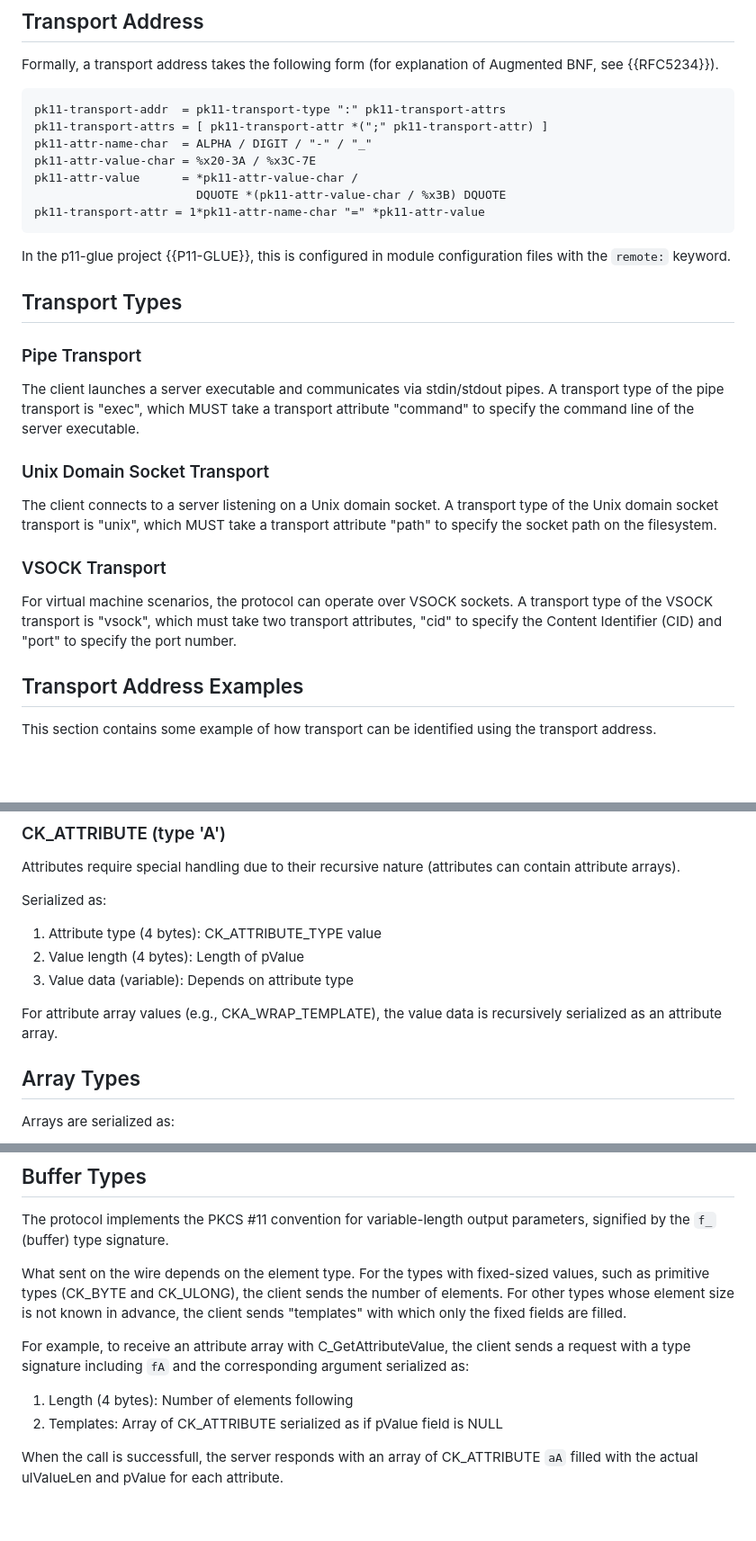
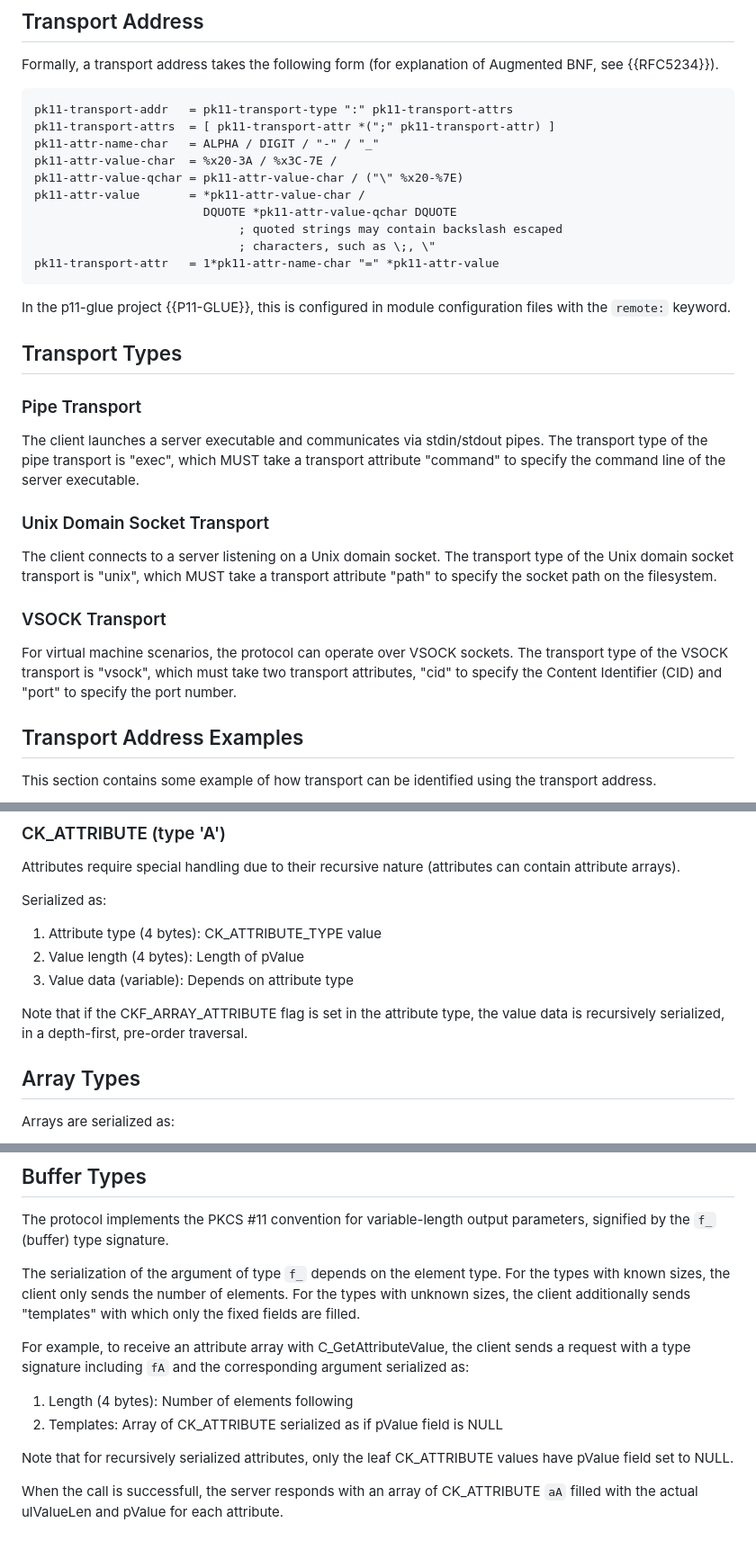
Before and after one commit to ueno/draft-ueno-pkcs11-rpc, a Markdown page: draft-ueno-pkcs11-rpc.md, 3 parts joined by grey strips. Shown at 90% size. Rendered like a GitHub page; blank space fills up the shorter version.

Commit message:
Clarify recursive attributes
Signed-off-by: Daiki Ueno <dueno@redhat.com>

```diff
--- a/draft-ueno-pkcs11-rpc.md
+++ b/draft-ueno-pkcs11-rpc.md
@@ -137,13 +137,16 @@ The protocol operates over a reliable, ordered, bidirectional byte stream. This
 Formally, a transport address takes the following form (for explanation of Augmented BNF, see {{RFC5234}}).
 
 ~~~
-pk11-transport-addr  = pk11-transport-type ":" pk11-transport-attrs
-pk11-transport-attrs = [ pk11-transport-attr *(";" pk11-transport-attr) ]
-pk11-attr-name-char  = ALPHA / DIGIT / "-" / "_"
-pk11-attr-value-char = %x20-3A / %x3C-7E
-pk11-attr-value      = *pk11-attr-value-char /
-                       DQUOTE *(pk11-attr-value-char / %x3B) DQUOTE
-pk11-transport-attr = 1*pk11-attr-name-char "=" *pk11-attr-value
+pk11-transport-addr   = pk11-transport-type ":" pk11-transport-attrs
+pk11-transport-attrs  = [ pk11-transport-attr *(";" pk11-transport-attr) ]
+pk11-attr-name-char   = ALPHA / DIGIT / "-" / "_"
+pk11-attr-value-char  = %x20-3A / %x3C-7E /
+pk11-attr-value-qchar = pk11-attr-value-char / ("\" %x20-%7E)
+pk11-attr-value       = *pk11-attr-value-char /
+                        DQUOTE *pk11-attr-value-qchar DQUOTE
+						     ; quoted strings may contain backslash escaped
+							 ; characters, such as \;, \"
+pk11-transport-attr   = 1*pk11-attr-name-char "=" *pk11-attr-value
 ~~~
 
 In the p11-glue project {{P11-GLUE}}, this is configured in module configuration files with the `remote:` keyword.
@@ -152,15 +155,15 @@ In the p11-glue project {{P11-GLUE}}, this is configured in module configuration
 
 ### Pipe Transport
 
-The client launches a server executable and communicates via stdin/stdout pipes. A transport type of the pipe transport is "exec", which MUST take a transport attribute "command" to specify the command line of the server executable.
+The client launches a server executable and communicates via stdin/stdout pipes. The transport type of the pipe transport is "exec", which MUST take a transport attribute "command" to specify the command line of the server executable.
 
 ### Unix Domain Socket Transport
 
-The client connects to a server listening on a Unix domain socket. A transport type of the Unix domain socket transport is "unix", which MUST take a transport attribute "path" to specify the socket path on the filesystem.
+The client connects to a server listening on a Unix domain socket. The transport type of the Unix domain socket transport is "unix", which MUST take a transport attribute "path" to specify the socket path on the filesystem.
 
 ### VSOCK Transport
 
-For virtual machine scenarios, the protocol can operate over VSOCK sockets. A transport type of the VSOCK transport is "vsock", which must take two transport attributes, "cid" to specify the Content Identifier (CID) and "port" to specify the port number.
+For virtual machine scenarios, the protocol can operate over VSOCK sockets. The transport type of the VSOCK transport is "vsock", which must take two transport attributes, "cid" to specify the Content Identifier (CID) and "port" to specify the port number.
 
 ## Transport Address Examples
 
@@ -400,7 +403,7 @@ Serialized as:
 2. Value length (4 bytes): Length of pValue
 3. Value data (variable): Depends on attribute type
 
-For attribute array values (e.g., CKA_WRAP_TEMPLATE), the value data is recursively serialized as an attribute array.
+Note that if the CKF_ARRAY_ATTRIBUTE flag is set in the attribute type, the value data is recursively serialized, in a depth-first, pre-order traversal.
 
 ## Array Types
 
@@ -415,12 +418,14 @@ The size of each element is determined by the following type signature. For exam
 
 The protocol implements the PKCS #11 convention for variable-length output parameters, signified by the `f_` (buffer) type signature.
 
-What sent on the wire depends on the element type. For the types with fixed-sized values, such as primitive types (CK_BYTE and CK_ULONG), the client sends the number of elements. For other types whose element size is not known in advance, the client sends "templates" with which only the fixed fields are filled.
+The serialization of the argument of type `f_` depends on the element type. For the types with known sizes, the client only sends the number of elements. For the types with unknown sizes, the client additionally sends "templates" with which only the fixed fields are filled.
 
 For example, to receive an attribute array with C_GetAttributeValue, the client sends a request with a type signature including `fA` and the corresponding argument serialized as:
 
 1. Length (4 bytes): Number of elements following
 2. Templates: Array of CK_ATTRIBUTE serialized as if pValue field is NULL
+
+Note that for recursively serialized attributes, only the leaf CK_ATTRIBUTE values have pValue field set to NULL.
 
 When the call is successfull, the server responds with an array of CK_ATTRIBUTE `aA` filled with the actual ulValueLen and pValue for each attribute.
 
```
